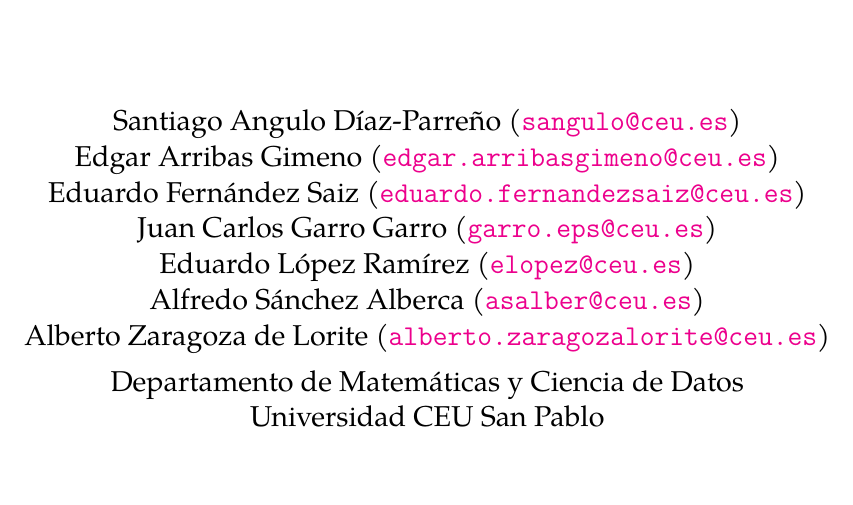
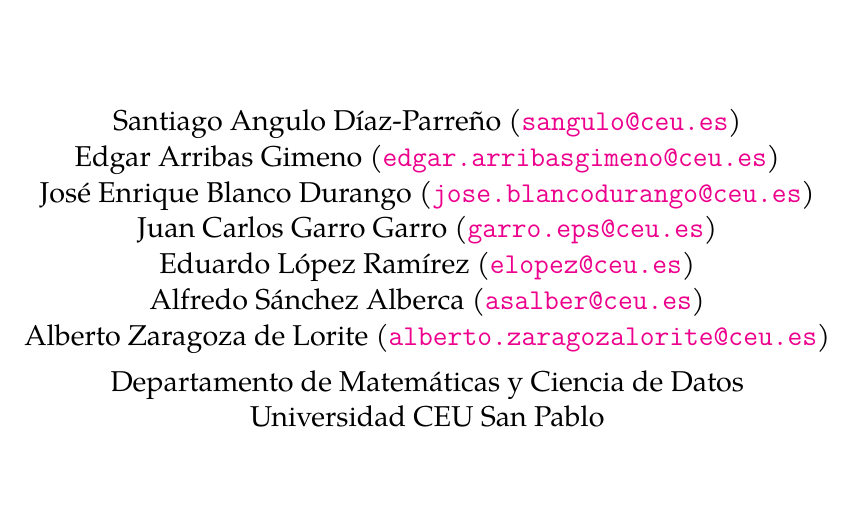
Before and after one commit to asalber/practicas-geogebra, a LaTeX book (practicas_geogebra.tex, which reads preambulo/pagina-titulo.tex): part of page 1 of 45, cut so that both start at the same text. Compiled offline with XeLaTeX; a missing font is replaced by an installed copy or a similar font.

Commit message:
Actualización.

```diff
--- a/preambulo/pagina-titulo.tex
+++ b/preambulo/pagina-titulo.tex
@@ -16,7 +16,7 @@
 \begin{tabular}{c}
 Santiago Angulo Díaz-Parreño (\url{sangulo@ceu.es})\\
 Edgar Arribas Gimeno (\url{edgar.arribasgimeno@ceu.es})\\
-Eduardo Fernández Saiz (\url{eduardo.fernandezsaiz@ceu.es})\\
+José Enrique Blanco Durango (\url{jose.blancodurango@ceu.es})\\
 Juan Carlos Garro Garro (\url{garro.eps@ceu.es})\\
 Eduardo López Ramírez (\url{elopez@ceu.es})\\
 Alfredo Sánchez Alberca (\url{asalber@ceu.es})\\
```
Also changed, not shown: practicas_geogebra.pdf.
